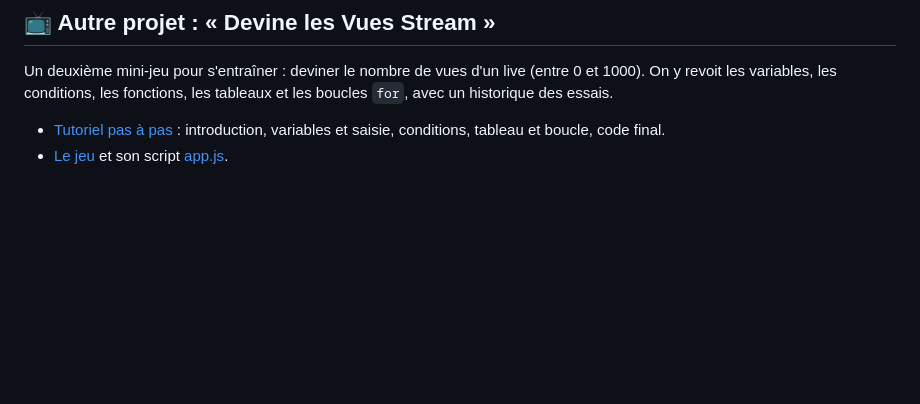
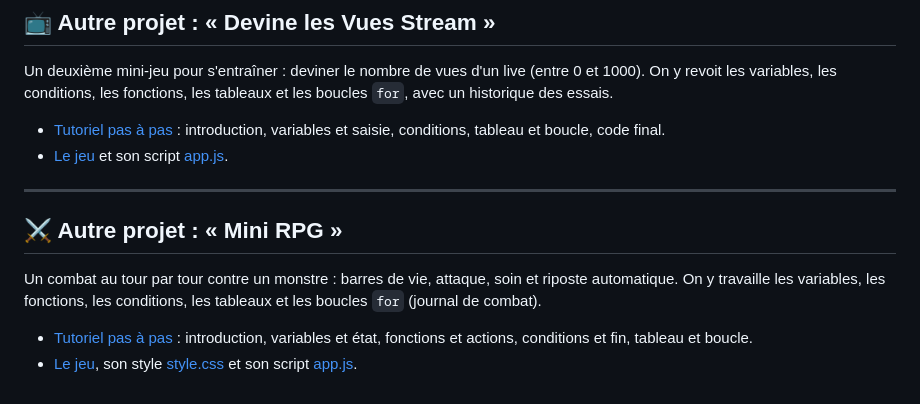
Before and after one commit to vincent-agi/intro-javascript, a Markdown page: README.md, the part around the change. Drawn GitHub-style; blank space fills up the shorter version.

Commit message:
docs(readme): référencer le projet mini-rpg
Co-Authored-By: Claude Sonnet 5.5 <noreply@anthropic.com>
Claude-Session: https://claude.ai/code/session_01WZmAqNSQid2Zgh6ezQ7MMF

```diff
--- a/README.md
+++ b/README.md
@@ -50,3 +50,12 @@ Un deuxième mini-jeu pour s'entraîner : deviner le nombre de vues d'un live (e
 
 * [Tutoriel pas à pas](./tiktok/tutoriel/01-introduction.md) : introduction, variables et saisie, conditions, tableau et boucle, code final.
 * [Le jeu](./tiktok/index.html) et son script [app.js](./tiktok/app.js).
+
+---
+
+## ⚔️ Autre projet : « Mini RPG »
+
+Un combat au tour par tour contre un monstre : barres de vie, attaque, soin et riposte automatique. On y travaille les variables, les fonctions, les conditions, les tableaux et les boucles `for` (journal de combat).
+
+* [Tutoriel pas à pas](./mini-rpg/tutoriel/01-introduction.md) : introduction, variables et état, fonctions et actions, conditions et fin, tableau et boucle.
+* [Le jeu](./mini-rpg/index.html), son style [style.css](./mini-rpg/style.css) et son script [app.js](./mini-rpg/app.js).
```
